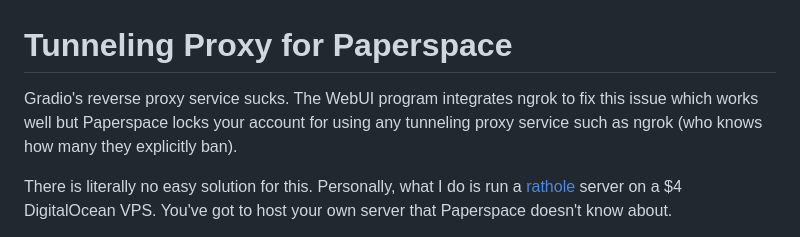
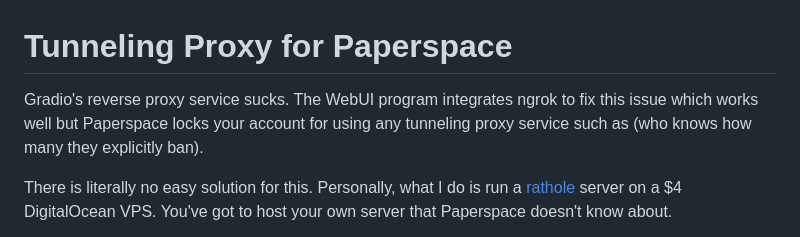
Before and after one commit to Engineer-of-Stuff/stable-diffusion-paperspace, a Markdown page: docs/Tunneling Proxy for Paperspace.md, the part around the change. Rendered like a GitHub page.

```diff
--- a/docs/Tunneling Proxy for Paperspace.md
+++ b/docs/Tunneling Proxy for Paperspace.md
@@ -1,6 +1,6 @@
 # Tunneling Proxy for Paperspace
 
-Gradio's reverse proxy service sucks. The WebUI program integrates ngrok to fix this issue which works well but Paperspace locks your account for using any tunneling proxy service such as ngrok (who knows how many they  explicitly ban).
+Gradio's reverse proxy service sucks. The WebUI program integrates ngrok to fix this issue which works well but Paperspace locks your account for using any tunneling proxy service such as (who knows how many they  explicitly ban).
 
 
 
```
